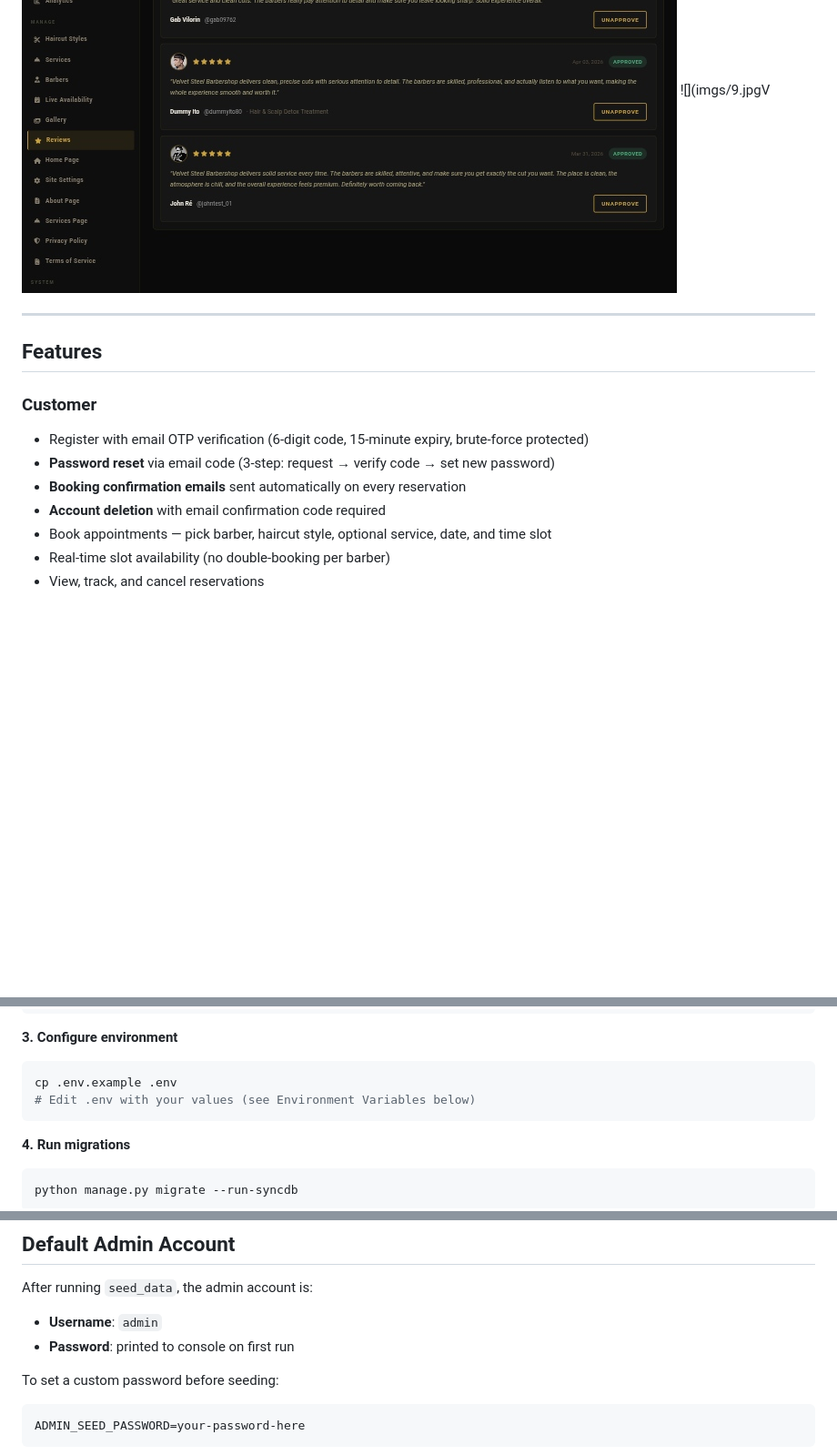
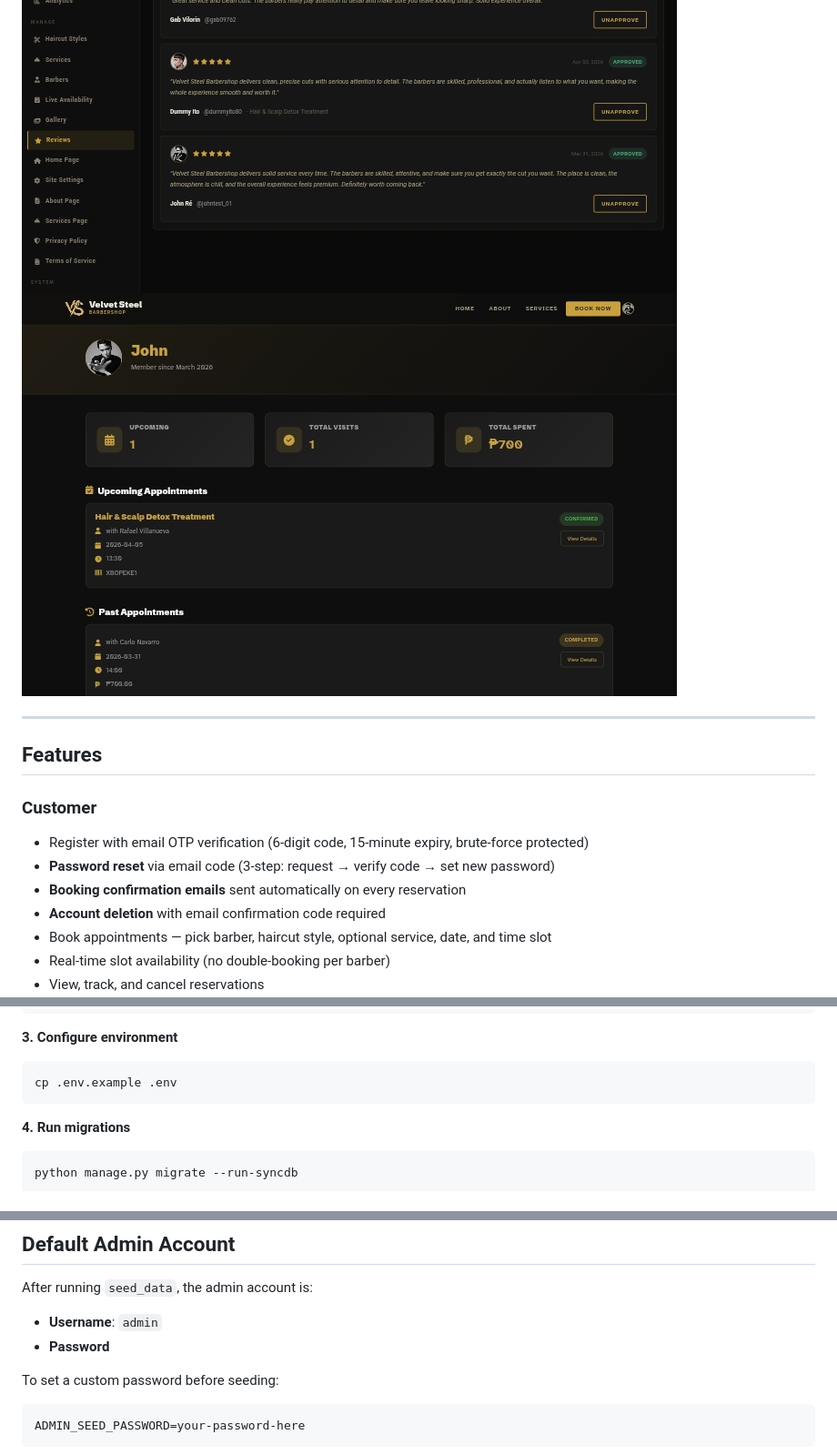
Before and after one commit to JohnDev19/Velvet-Steel, a Markdown page: README.md, 3 parts joined by grey strips. Shown at 91% size. Rendered like a GitHub page; blank space fills up the shorter version.

Commit message:
Last Sync: 2026-04-05 17:35 (macOS)

````diff
--- a/README.md
+++ b/README.md
@@ -14,7 +14,7 @@ Good starting point for people learning Django + MongoDB, or students wanting a
 ![](imgs/6.jpg)
 ![](imgs/7.jpg)
 ![](imgs/8.jpg)
-![](imgs/9.jpgV
+![](imgs/9.jpg)
 
 ---
 
@@ -133,7 +133,6 @@ pip install -r requirements.txt
 **3. Configure environment**
 ```bash
 cp .env.example .env
-# Edit .env with your values (see Environment Variables below)
 ```
 
 **4. Run migrations**
@@ -196,7 +193,7 @@ The app is configured to run on Vercel out of the box.
 
 After running `seed_data`, the admin account is:
 - **Username**: `admin`
-- **Password**: printed to console on first run
+- **Password**
 
 To set a custom password before seeding:
 ```
````
Also changed, not shown: other parts of README.md (+0 -2 lines).
